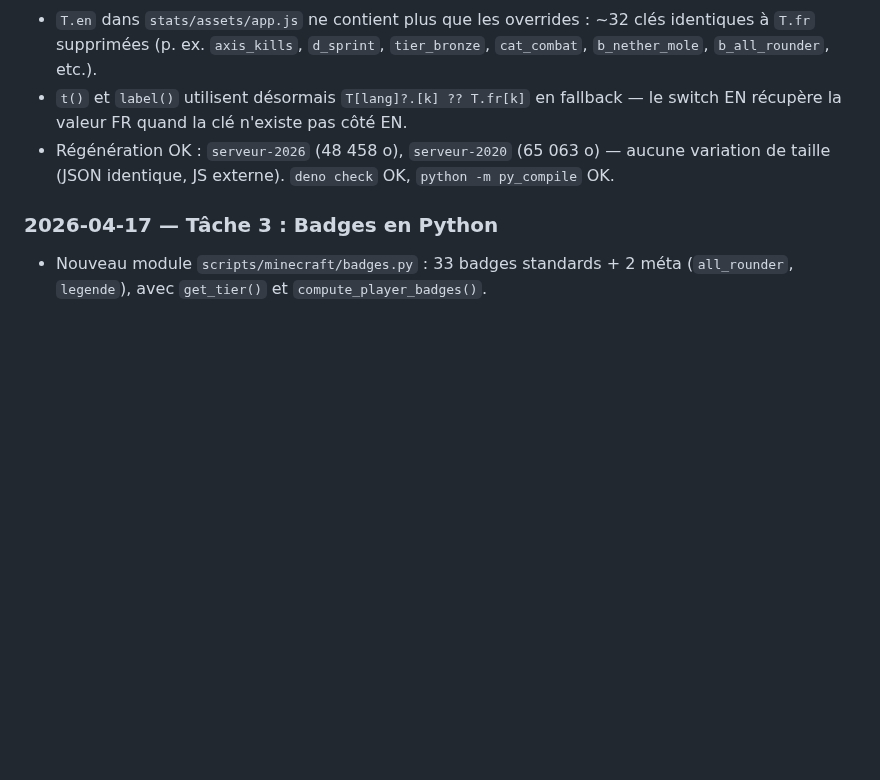
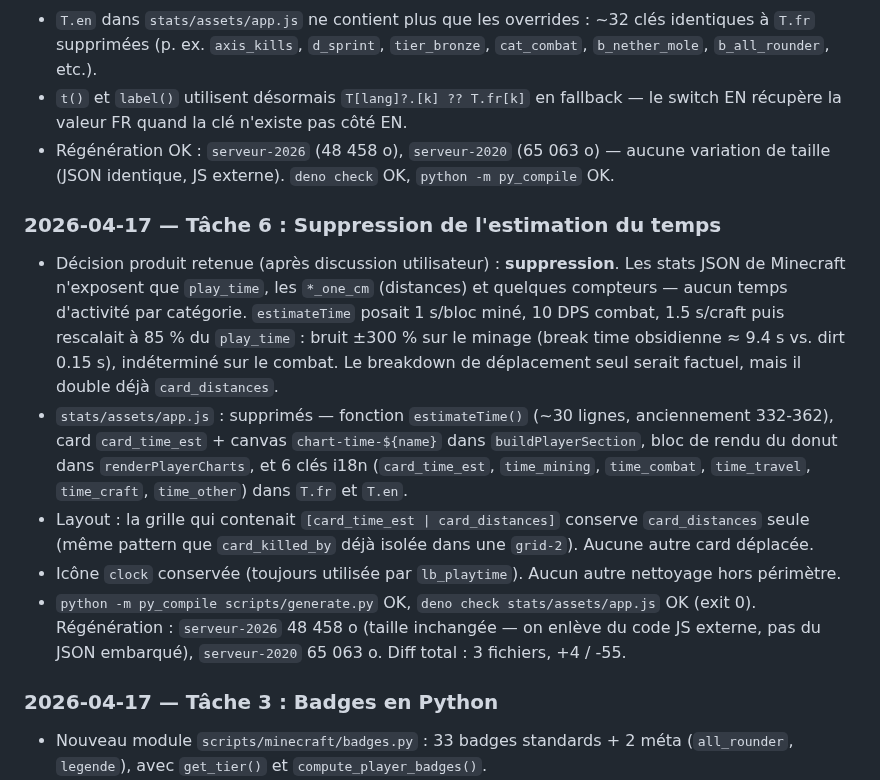
Before and after one commit to Skycryck/minecraft, a Markdown page: PLAN.md, the part around one of its changes. GitHub-like rendering; blank space fills up the shorter version.

```diff
--- a/PLAN.md
+++ b/PLAN.md
@@ -401,6 +401,14 @@
 - `t()` et `label()` utilisent désormais `T[lang]?.[k] ?? T.fr[k]` en fallback — le switch EN récupère la valeur FR quand la clé n'existe pas côté EN.
 - Régénération OK : `serveur-2026` (48 458 o), `serveur-2020` (65 063 o) — aucune variation de taille (JSON identique, JS externe). `deno check` OK, `python -m py_compile` OK.
 
+### 2026-04-17 — Tâche 6 : Suppression de l'estimation du temps
+
+- Décision produit retenue (après discussion utilisateur) : **suppression**. Les stats JSON de Minecraft n'exposent que `play_time`, les `*_one_cm` (distances) et quelques compteurs — aucun temps d'activité par catégorie. `estimateTime` posait 1 s/bloc miné, 10 DPS combat, 1.5 s/craft puis rescalait à 85 % du `play_time` : bruit ±300 % sur le minage (break time obsidienne ≈ 9.4 s vs. dirt 0.15 s), indéterminé sur le combat. Le breakdown de déplacement seul serait factuel, mais il double déjà `card_distances`.
+- `stats/assets/app.js` : supprimés — fonction `estimateTime()` (~30 lignes, anciennement 332-362), card `card_time_est` + canvas `chart-time-${name}` dans `buildPlayerSection`, bloc de rendu du donut dans `renderPlayerCharts`, et 6 clés i18n (`card_time_est`, `time_mining`, `time_combat`, `time_travel`, `time_craft`, `time_other`) dans `T.fr` et `T.en`.
+- Layout : la grille qui contenait `[card_time_est | card_distances]` conserve `card_distances` seule (même pattern que `card_killed_by` déjà isolée dans une `grid-2`). Aucune autre card déplacée.
+- Icône `clock` conservée (toujours utilisée par `lb_playtime`). Aucun autre nettoyage hors périmètre.
+- `python -m py_compile scripts/generate.py` OK, `deno check stats/assets/app.js` OK (exit 0). Régénération : `serveur-2026` 48 458 o (taille inchangée — on enlève du code JS externe, pas du JSON embarqué), `serveur-2020` 65 063 o. Diff total : 3 fichiers, +4 / -55.
+
 ### 2026-04-17 — Tâche 3 : Badges en Python
 
 - Nouveau module `scripts/minecraft/badges.py` : 33 badges standards + 2 méta (`all_rounder`, `legende`), avec `get_tier()` et `compute_player_badges()`.
```
Also changed, not shown: other parts of PLAN.md (+3 -3 lines).
